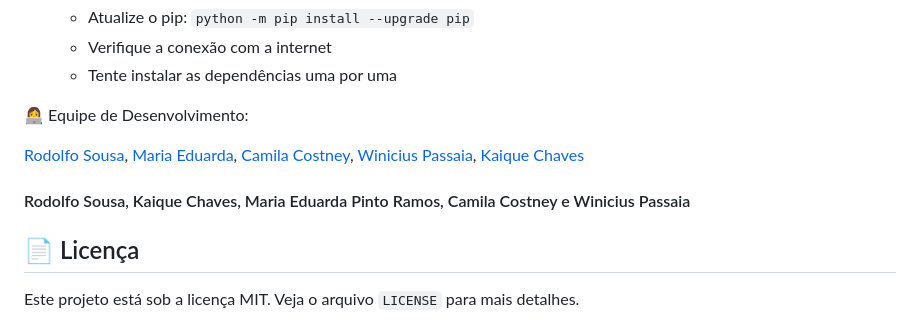
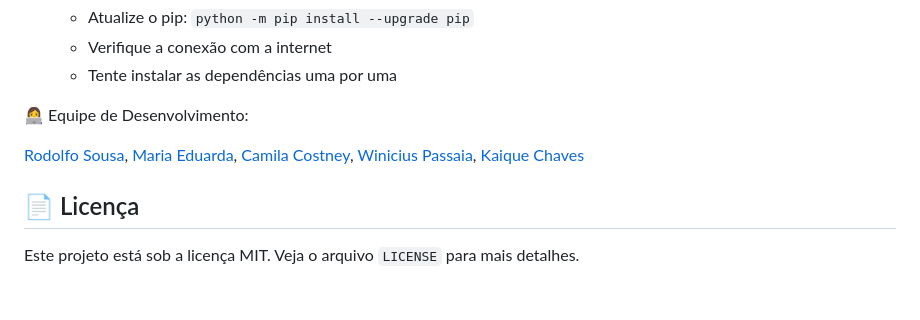
Before and after one commit to RodFolio/Agua-potavel-e-Saneamento, a Markdown page: README.md, the part around the change. Rendered like a GitHub page; blank space fills up the shorter version.

```diff
--- a/README.md
+++ b/README.md
@@ -140,8 +140,6 @@ O sistema utiliza uma Árvore Binária de Busca para organizar as denúncias por
 
 <a href="https://github.com/iSousadev">Rodolfo Sousa</a>, <a href="https://github.com/maria-ramos652">Maria Eduarda</a>, <a href="https://github.com/camscostney">Camila Costney</a>, <a href="https://github.com/Espakki">Winicius Passaia</a>, <a href="https://github.com/KaiqueCh">Kaique Chaves</a>
 
- #### Rodolfo Sousa, Kaique Chaves, Maria Eduarda Pinto Ramos, Camila Costney e Winicius Passaia
-
 ## 📄 Licença
 
 Este projeto está sob a licença MIT. Veja o arquivo `LICENSE` para mais detalhes.
```
